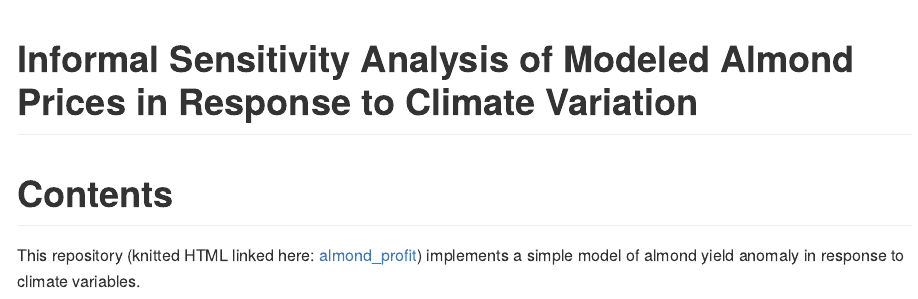
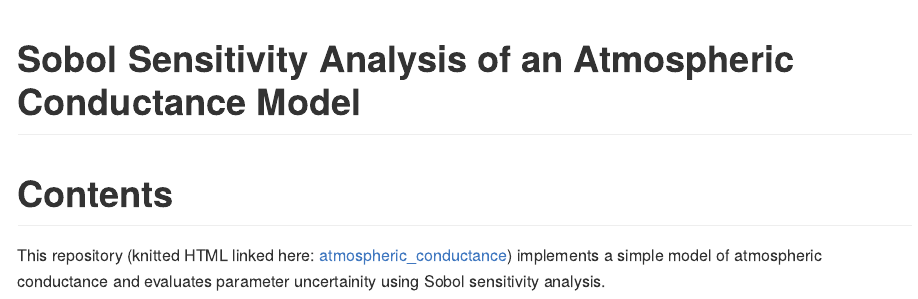
Before and after one commit to jadenorli/eds-230-hw4, an R Markdown document (README.rmd): the page in a window 1100 px wide, from its top. Rendered offline with R 4.5, knitr and Pandoc, with nearby package versions.

Commit message:
updating README

```diff
--- a/README.rmd
+++ b/README.rmd
@@ -1,5 +1,5 @@
 ---
-title: "Informal Sensitivity Analysis of Modeled Almond Prices in Response to Climate Variation"
+title: "Sobol Sensitivity Analysis of an Atmospheric Conductance Model"
 output:
   github_document:
     toc: false
@@ -7,4 +7,4 @@ output:
 
 # Contents
 
-This repository (knitted HTML linked here: [almond_profit](https://jadenorli.github.io/eds-230-hw3/Code/EDS_230_HW3.html)) implements a simple model of almond yield anomaly in response to climate variables.
+This repository (knitted HTML linked here: [atmospheric_conductance](https://jadenorli.github.io/eds-230-hw4/code/EDS_230_HW4.html)) implements a simple model of atmospheric conductance and evaluates parameter uncertainity using Sobol sensitivity analysis.
```
Also changed, not shown: README.md.
